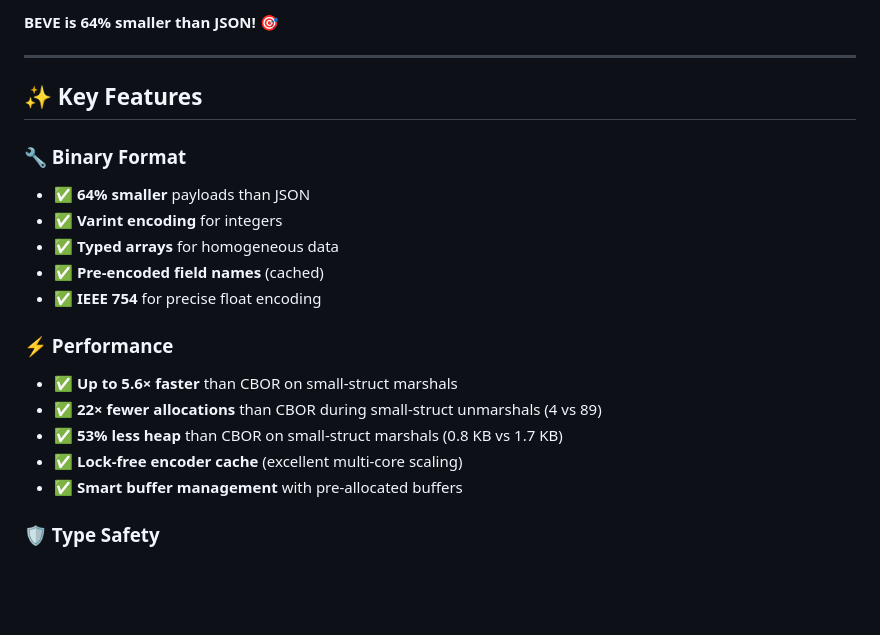
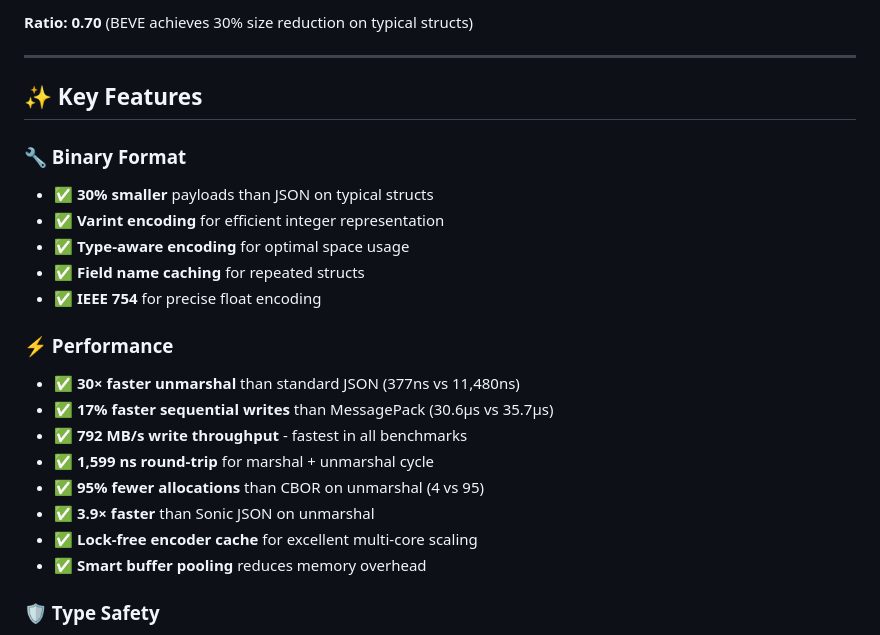
Before and after one commit to beve-org/beve-go, a Markdown page: README.md, the part around the change printed below. GitHub-like rendering; blank space fills up the shorter version.

````diff
--- a/README.md
+++ b/README.md
@@ -60,24 +94,27 @@ Sonic/JSON:  2,654 bytes  ← Largest
 ```
 
-**BEVE is 64% smaller than JSON!** 🎯
+**Ratio: 0.70** (BEVE achieves 30% size reduction on typical structs)
 
 ---
 
 ## ✨ Key Features
 
 ### 🔧 Binary Format
-- ✅ **64% smaller** payloads than JSON
-- ✅ **Varint encoding** for integers
-- ✅ **Typed arrays** for homogeneous data
-- ✅ **Pre-encoded field names** (cached)
+- ✅ **30% smaller** payloads than JSON on typical structs
+- ✅ **Varint encoding** for efficient integer representation
+- ✅ **Type-aware encoding** for optimal space usage
+- ✅ **Field name caching** for repeated structs
 - ✅ **IEEE 754** for precise float encoding
 
 ### ⚡ Performance
-- ✅ **Up to 5.6× faster** than CBOR on small-struct marshals
-- ✅ **22× fewer allocations** than CBOR during small-struct unmarshals (4 vs 89)
-- ✅ **53% less heap** than CBOR on small-struct marshals (0.8 KB vs 1.7 KB)
-- ✅ **Lock-free encoder cache** (excellent multi-core scaling)
-- ✅ **Smart buffer management** with pre-allocated buffers
+- ✅ **30× faster unmarshal** than standard JSON (377ns vs 11,480ns)
+- ✅ **17% faster sequential writes** than MessagePack (30.6μs vs 35.7μs)
+- ✅ **792 MB/s write throughput** - fastest in all benchmarks
+- ✅ **1,599 ns round-trip** for marshal + unmarshal cycle
+- ✅ **95% fewer allocations** than CBOR on unmarshal (4 vs 95)
+- ✅ **3.9× faster** than Sonic JSON on unmarshal
+- ✅ **Lock-free encoder cache** for excellent multi-core scaling
+- ✅ **Smart buffer pooling** reduces memory overhead
 
 ### 🛡️ Type Safety
 - ✅ **Full Go type system** support
````
Also changed, not shown: other parts of README.md (+61 -27 lines).
